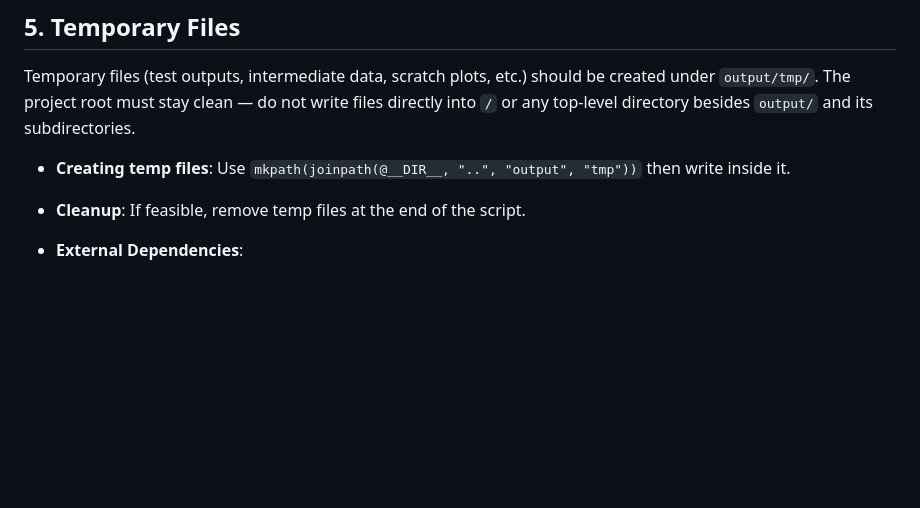
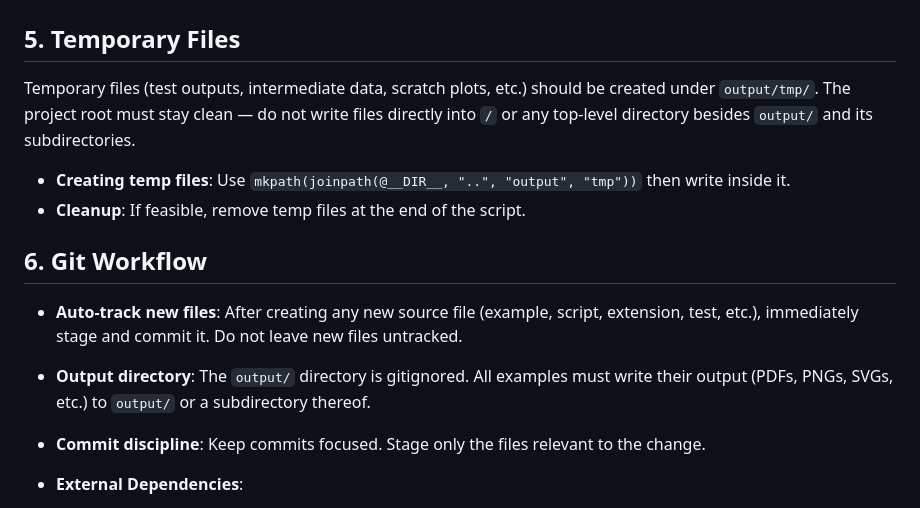
Before and after one commit to sarielhp/BasicCompGeometry.jl, a Markdown page: AGENTS.md, the part around the change. Drawn GitHub-style; blank space fills up the shorter version.

Commit message:
Add Git workflow section to AGENTS.md (auto-track new files, output dir rules)

```diff
--- a/AGENTS.md
+++ b/AGENTS.md
@@ -117,6 +117,12 @@ Temporary files (test outputs, intermediate data, scratch plots, etc.) should be
 - **Creating temp files**: Use `mkpath(joinpath(@__DIR__, "..", "output", "tmp"))` then write inside it.
 - **Cleanup**: If feasible, remove temp files at the end of the script.
 
+## 6. Git Workflow
+
+- **Auto-track new files**: After creating any new source file (example, script, extension, test, etc.), immediately stage and commit it. Do not leave new files untracked.
+- **Output directory**: The `output/` directory is gitignored. All examples must write their output (PDFs, PNGs, SVGs, etc.) to `output/` or a subdirectory thereof.
+- **Commit discipline**: Keep commits focused. Stage only the files relevant to the change.
+
 - **External Dependencies**:
   - `lualatex` (or `pdflatex`): for compiling LaTeX text and snippets.
   - `pdftocairo`: for rasterizing in-canvas LaTeX snippet overlays.
```
